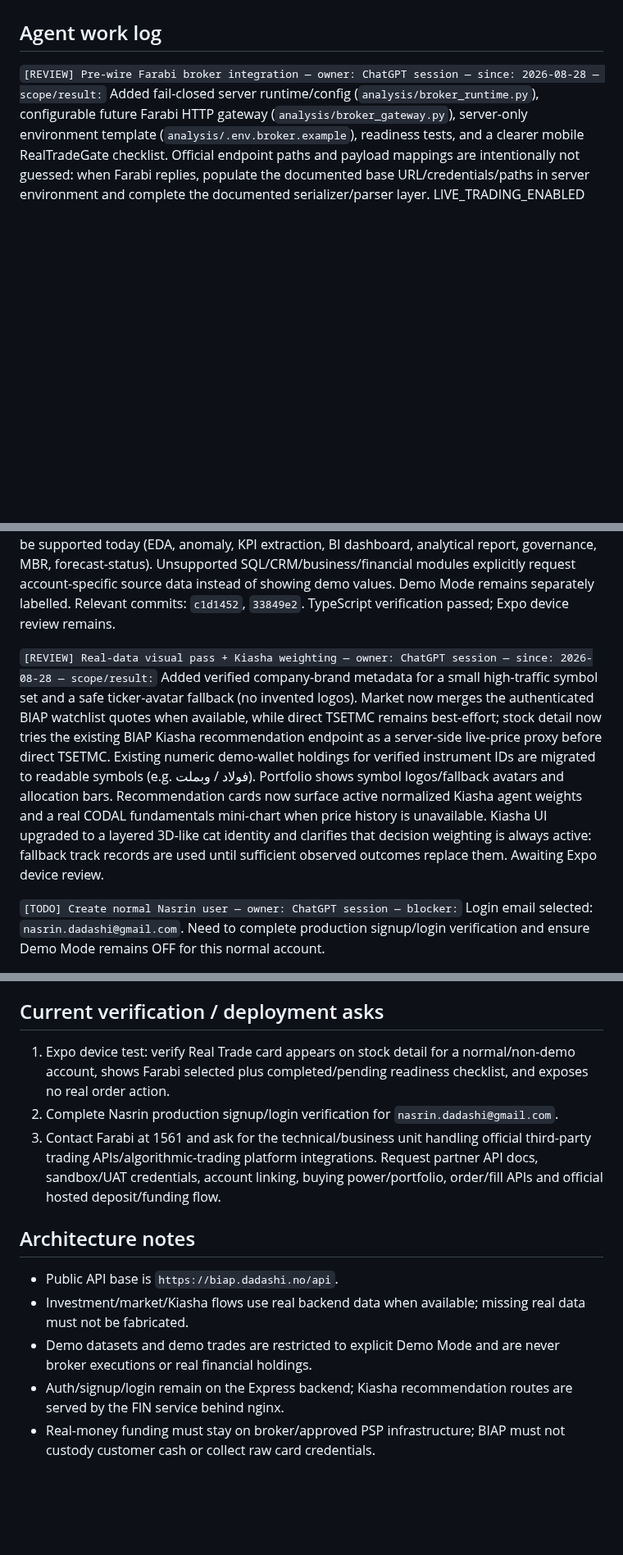
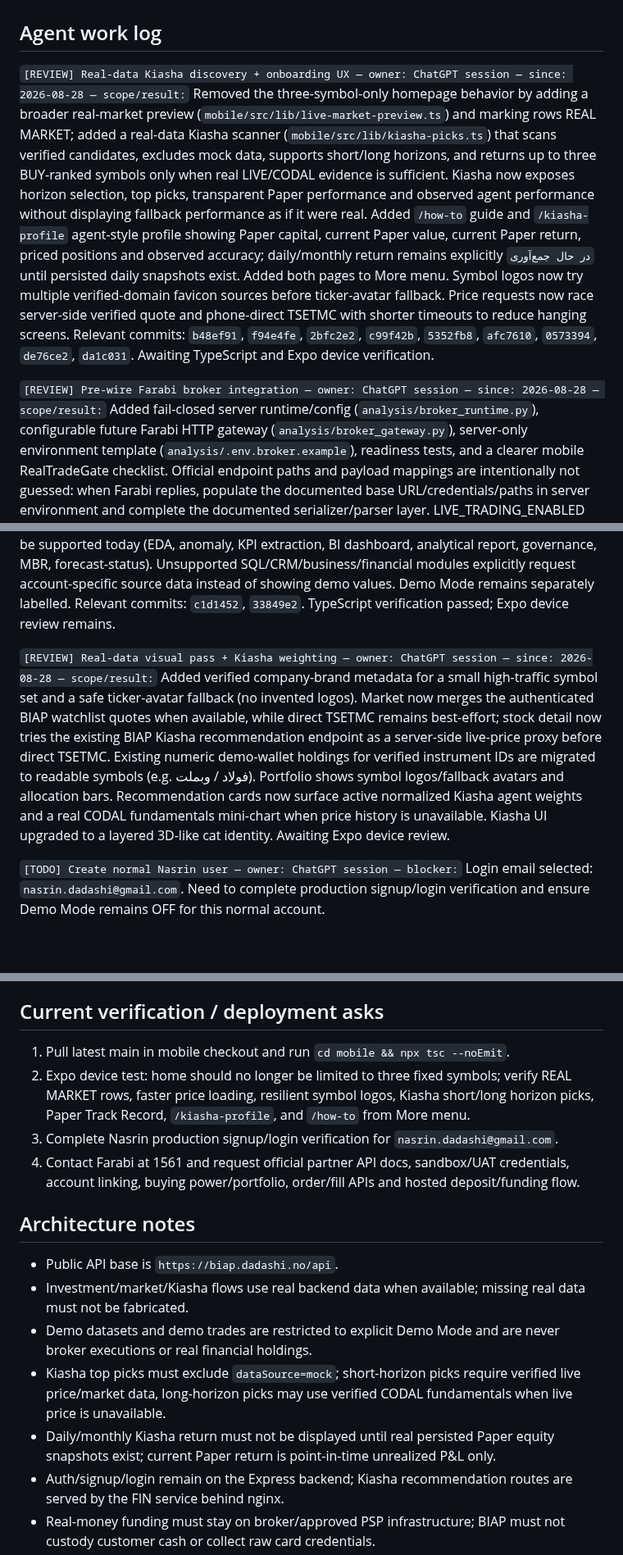
Before and after one commit to XS227/BIAP, a Markdown page: TASKS.md, 3 parts joined by grey strips. Shown at 82% size. GitHub-like rendering; blank space fills up the shorter version.

Commit message:
tasks: record real-data Kiasha and onboarding UX pass

```diff
--- a/TASKS.md
+++ b/TASKS.md
@@ -8,6 +8,8 @@ Prioritized list of what's needed from Nasrin to unblock work on `XS227/BIAP`.
 
 ## Agent work log
 
+`[REVIEW] Real-data Kiasha discovery + onboarding UX — owner: ChatGPT session — since: 2026-08-28 — scope/result:` Removed the three-symbol-only homepage behavior by adding a broader real-market preview (`mobile/src/lib/live-market-preview.ts`) and marking rows REAL MARKET; added a real-data Kiasha scanner (`mobile/src/lib/kiasha-picks.ts`) that scans verified candidates, excludes mock data, supports short/long horizons, and returns up to three BUY-ranked symbols only when real LIVE/CODAL evidence is sufficient. Kiasha now exposes horizon selection, top picks, transparent Paper performance and observed agent performance without displaying fallback performance as if it were real. Added `/how-to` guide and `/kiasha-profile` agent-style profile showing Paper capital, current Paper value, current Paper return, priced positions and observed accuracy; daily/monthly return remains explicitly `در حال جمع‌آوری` until persisted daily snapshots exist. Added both pages to More menu. Symbol logos now try multiple verified-domain favicon sources before ticker-avatar fallback. Price requests now race server-side verified quote and phone-direct TSETMC with shorter timeouts to reduce hanging screens. Relevant commits: `b48ef91`, `f94e4fe`, `2bfc2e2`, `c99f42b`, `5352fb8`, `afc7610`, `0573394`, `de76ce2`, `da1c031`. Awaiting TypeScript and Expo device verification.
+
 `[REVIEW] Pre-wire Farabi broker integration — owner: ChatGPT session — since: 2026-08-28 — scope/result:` Added fail-closed server runtime/config (`analysis/broker_runtime.py`), configurable future Farabi HTTP gateway (`analysis/broker_gateway.py`), server-only environment template (`analysis/.env.broker.example`), readiness tests, and a clearer mobile RealTradeGate checklist. Official endpoint paths and payload mappings are intentionally not guessed: when Farabi replies, populate the documented base URL/credentials/paths in server environment and complete the documented serializer/parser layer. LIVE_TRADING_ENABLED remains false. Commits: `f87d373`, `0c2d198`, `33d142f`, `a657462`, `5639d25`. Broker runtime tests pass (`2 passed`).
 
 `[IN PROGRESS] Farabi live-trading onboarding — owner: ChatGPT session — since: 2026-08-28 — scope/status:` Selected Farabi as the first brokerage to approach. Added `docs/FARABI_LIVE_TRADING_ONBOARDING.md` with the exact partner-API, sandbox, account-linking, buying-power/portfolio, order, fill-status, hosted-funding, security and compliance requirements, plus Persian outreach text and call script. Farabi's currently published support channel is 1561 (without area code). Blocker is now external: obtain official partner/API documentation, sandbox credentials and the brokerage-hosted deposit flow. Commit: `87837ed`.
@@ -16,7 +18,7 @@ Prioritized list of what's needed from Nasrin to unblock work on `XS227/BIAP`.
 
 `[REVIEW] Connect real BIAP data into mobile module detail screens — owner: ChatGPT session — since: 2026-08-28 — scope/result:` Added `real-module-data.ts` as a grounded bridge from existing production feeds into module detail screens. Real Mode now uses authenticated BIAP watchlist prices, FIN market universe and Kiasha observed-performance for modules that can be supported today (EDA, anomaly, KPI extraction, BI dashboard, analytical report, governance, MBR, forecast-status). Unsupported SQL/CRM/business/financial modules explicitly request account-specific source data instead of showing demo values. Demo Mode remains separately labelled. Relevant commits: `c1d1452`, `33849e2`. TypeScript verification passed; Expo device review remains.
 
-`[REVIEW] Real-data visual pass + Kiasha weighting — owner: ChatGPT session — since: 2026-08-28 — scope/result:` Added verified company-brand metadata for a small high-traffic symbol set and a safe ticker-avatar fallback (no invented logos). Market now merges the authenticated BIAP watchlist quotes when available, while direct TSETMC remains best-effort; stock detail now tries the existing BIAP Kiasha recommendation endpoint as a server-side live-price proxy before direct TSETMC. Existing numeric demo-wallet holdings for verified instrument IDs are migrated to readable symbols (e.g. فولاد / وبملت). Portfolio shows symbol logos/fallback avatars and allocation bars. Recommendation cards now surface active normalized Kiasha agent weights and a real CODAL fundamentals mini-chart when price history is unavailable. Kiasha UI upgraded to a layered 3D-like cat identity and clarifies that decision weighting is always active: fallback track records are used until sufficient observed outcomes replace them. Awaiting Expo device review.
+`[REVIEW] Real-data visual pass + Kiasha weighting — owner: ChatGPT session — since: 2026-08-28 — scope/result:` Added verified company-brand metadata for a small high-traffic symbol set and a safe ticker-avatar fallback (no invented logos). Market now merges the authenticated BIAP watchlist quotes when available, while direct TSETMC remains best-effort; stock detail now tries the existing BIAP Kiasha recommendation endpoint as a server-side live-price proxy before direct TSETMC. Existing numeric demo-wallet holdings for verified instrument IDs are migrated to readable symbols (e.g. فولاد / وبملت). Portfolio shows symbol logos/fallback avatars and allocation bars. Recommendation cards now surface active normalized Kiasha agent weights and a real CODAL fundamentals mini-chart when price history is unavailable. Kiasha UI upgraded to a layered 3D-like cat identity. Awaiting Expo device review.
 
 `[TODO] Create normal Nasrin user — owner: ChatGPT session — blocker:` Login email selected: `nasrin.dadashi@gmail.com`. Need to complete production signup/login verification and ensure Demo Mode remains OFF for this normal account.
 
@@ -38,15 +40,18 @@ Prioritized list of what's needed from Nasrin to unblock work on `XS227/BIAP`.
 
 ## Current verification / deployment asks
 
-1. Expo device test: verify Real Trade card appears on stock detail for a normal/non-demo account, shows Farabi selected plus completed/pending readiness checklist, and exposes no real order action.
-2. Complete Nasrin production signup/login verification for `nasrin.dadashi@gmail.com`.
-3. Contact Farabi at 1561 and ask for the technical/business unit handling official third-party trading APIs/algorithmic-trading platform integrations. Request partner API docs, sandbox/UAT credentials, account linking, buying power/portfolio, order/fill APIs and official hosted deposit/funding flow.
+1. Pull latest main in mobile checkout and run `cd mobile && npx tsc --noEmit`.
+2. Expo device test: home should no longer be limited to three fixed symbols; verify REAL MARKET rows, faster price loading, resilient symbol logos, Kiasha short/long horizon picks, Paper Track Record, `/kiasha-profile`, and `/how-to` from More menu.
+3. Complete Nasrin production signup/login verification for `nasrin.dadashi@gmail.com`.
+4. Contact Farabi at 1561 and request official partner API docs, sandbox/UAT credentials, account linking, buying power/portfolio, order/fill APIs and hosted deposit/funding flow.
 
 ## Architecture notes
 
 - Public API base is `https://biap.dadashi.no/api`.
 - Investment/market/Kiasha flows use real backend data when available; missing real data must not be fabricated.
 - Demo datasets and demo trades are restricted to explicit Demo Mode and are never broker executions or real financial holdings.
+- Kiasha top picks must exclude `dataSource=mock`; short-horizon picks require verified live price/market data, long-horizon picks may use verified CODAL fundamentals when live price is unavailable.
+- Daily/monthly Kiasha return must not be displayed until real persisted Paper equity snapshots exist; current Paper return is point-in-time unrealized P&L only.
 - Auth/signup/login remain on the Express backend; Kiasha recommendation routes are served by the FIN service behind nginx.
 - Real-money funding must stay on broker/approved PSP infrastructure; BIAP must not custody customer cash or collect raw card credentials.
 - Live trading remains fail-closed (`LIVE_TRADING_ENABLED=false`) until a licensed broker supplies official integration material and production authorization.
```
